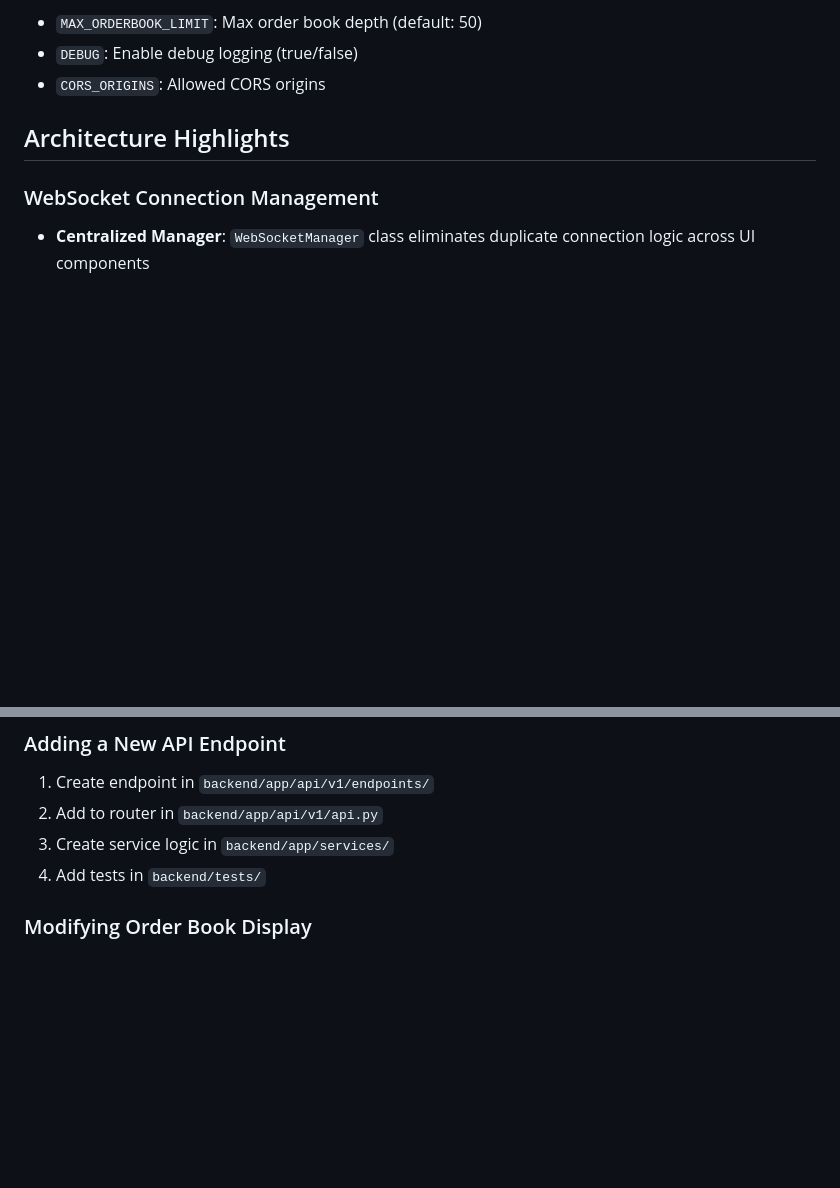
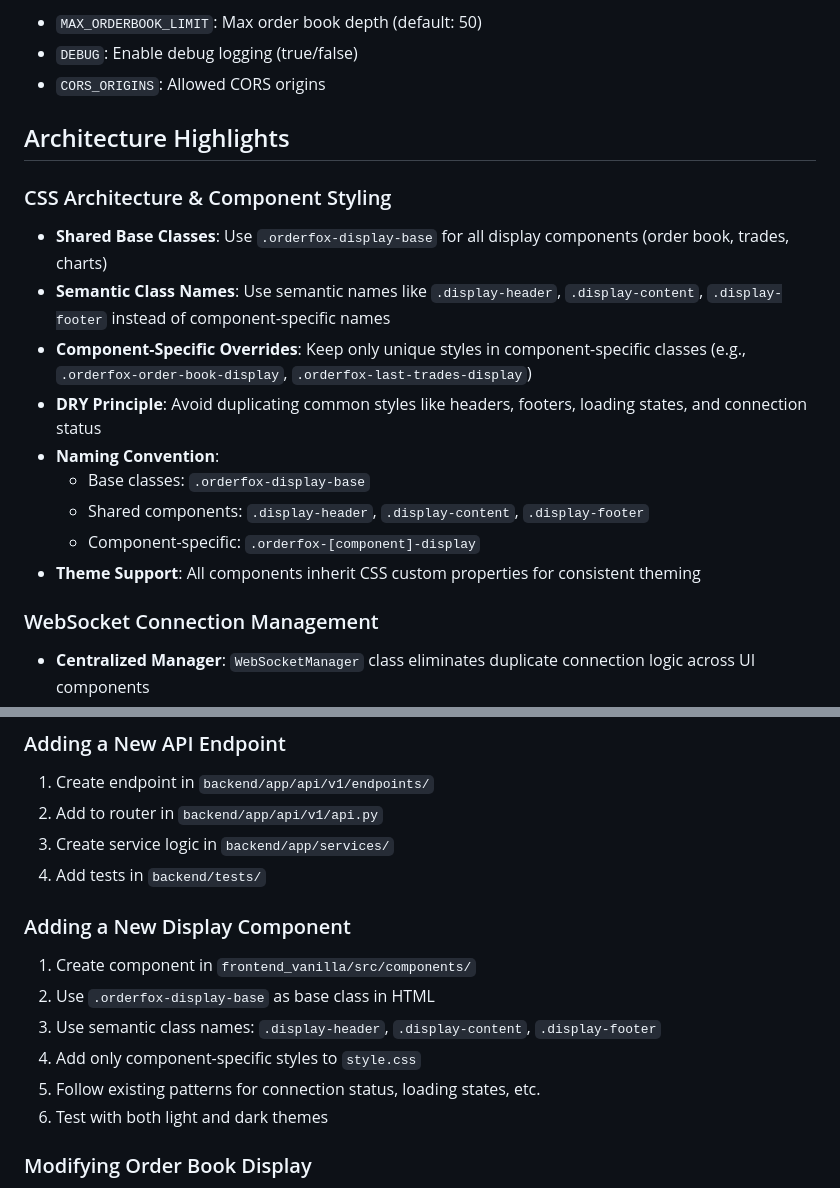
Before and after one commit to lazy-geeek/orderfox, a Markdown page: CLAUDE.md, 2 parts joined by grey strips. Drawn GitHub-style; blank space fills up the shorter version.

Commit message:
docs: Update CLAUDE.md with CSS architecture guidelines
- Add CSS Architecture & Component Styling section
- Document shared base classes and semantic naming conventions
- Add guide for creating new display components
- Establish patterns to prevent future CSS duplication

🤖 Generated with [Claude Code](https://claude.ai/code)

Co-Authored-By: Claude <noreply@anthropic.com>

```diff
--- a/CLAUDE.md
+++ b/CLAUDE.md
@@ -134,6 +134,17 @@ Optional settings:
 
 ## Architecture Highlights
 
+### CSS Architecture & Component Styling
+- **Shared Base Classes**: Use `.orderfox-display-base` for all display components (order book, trades, charts)
+- **Semantic Class Names**: Use semantic names like `.display-header`, `.display-content`, `.display-footer` instead of component-specific names
+- **Component-Specific Overrides**: Keep only unique styles in component-specific classes (e.g., `.orderfox-order-book-display`, `.orderfox-last-trades-display`)
+- **DRY Principle**: Avoid duplicating common styles like headers, footers, loading states, and connection status
+- **Naming Convention**:
+  - Base classes: `.orderfox-display-base`
+  - Shared components: `.display-header`, `.display-content`, `.display-footer`
+  - Component-specific: `.orderfox-[component]-display`
+- **Theme Support**: All components inherit CSS custom properties for consistent theming
+
 ### WebSocket Connection Management
 - **Centralized Manager**: `WebSocketManager` class eliminates duplicate connection logic across UI components
 - **DRY Principle**: Single source of truth for connection patterns (symbol switching, timeframe changes, initialization)
@@ -194,6 +205,14 @@ Update parameters without reconnecting:
 2. Add to router in `backend/app/api/v1/api.py`
 3. Create service logic in `backend/app/services/`
 4. Add tests in `backend/tests/`
+
+### Adding a New Display Component
+1. Create component in `frontend_vanilla/src/components/`
+2. Use `.orderfox-display-base` as base class in HTML
+3. Use semantic class names: `.display-header`, `.display-content`, `.display-footer`
+4. Add only component-specific styles to `style.css`
+5. Follow existing patterns for connection status, loading states, etc.
+6. Test with both light and dark themes
 
 ### Modifying Order Book Display
 1. Backend: Update aggregation in `orderbook_aggregation_service.py`
```
